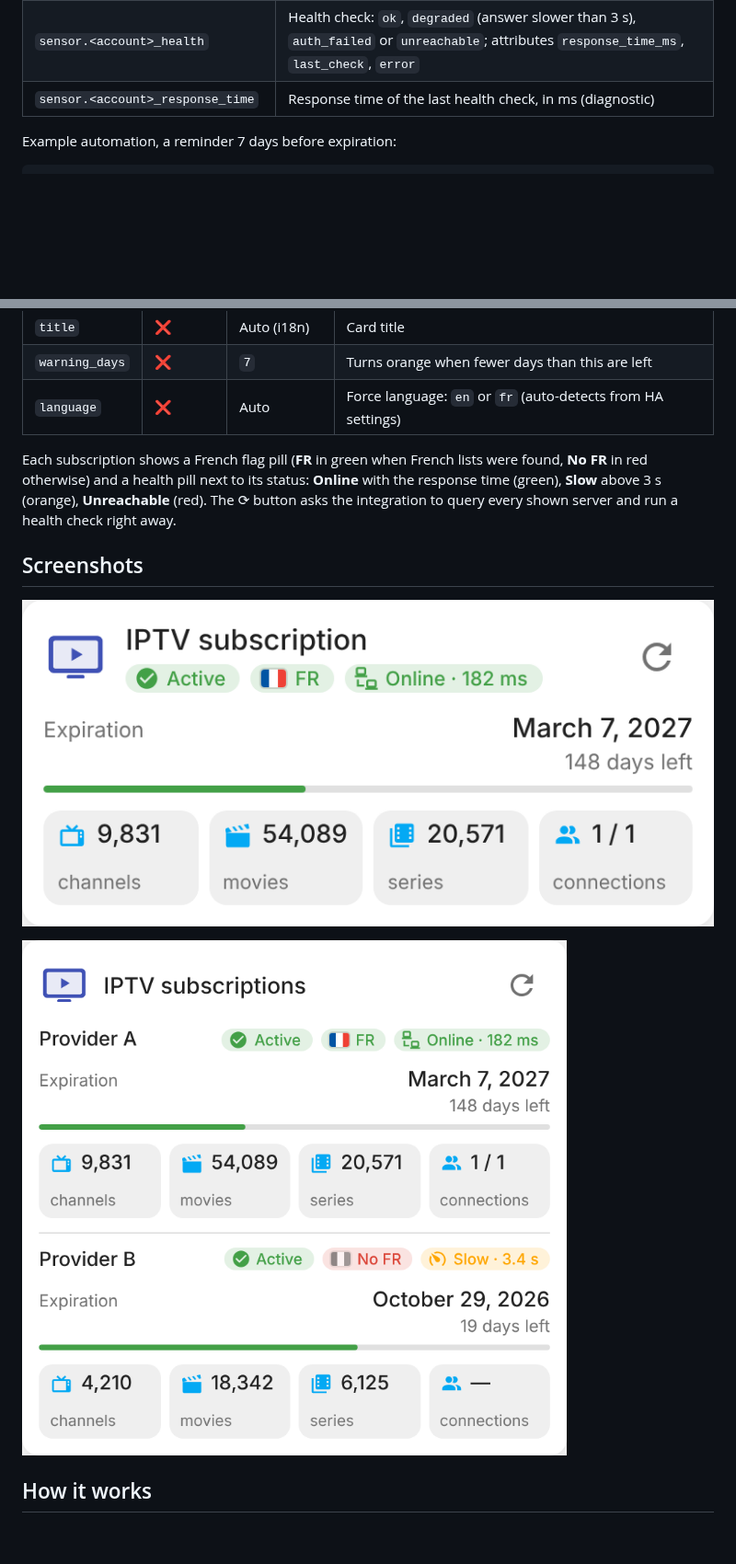
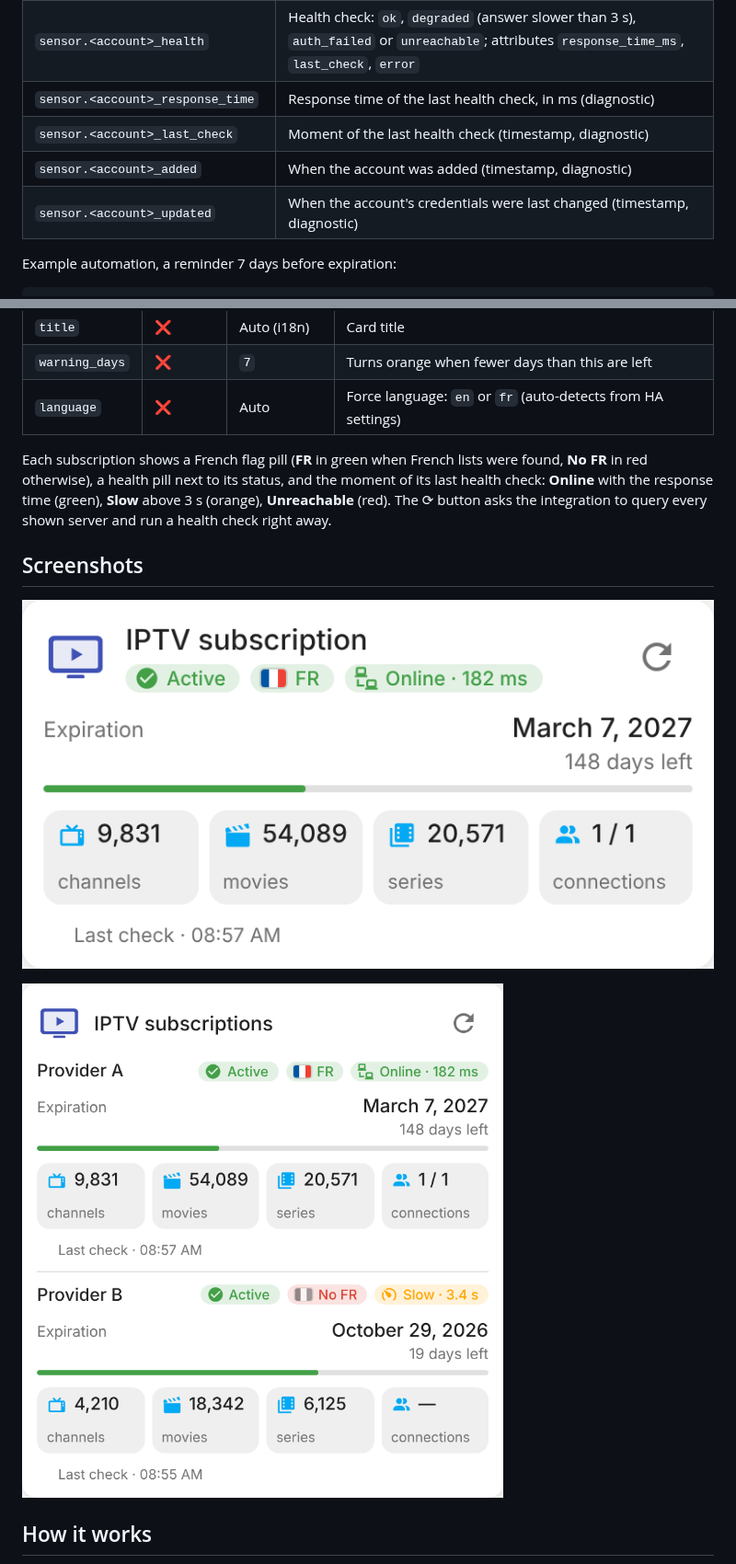
Before and after one commit to juju35/ha-iptv, a Markdown page: README.md, 2 parts joined by grey strips. Shown at 92% size. Rendered like a GitHub page; pictures changed too: screenshots/card-multi.png, screenshots/card.png; blank space fills up the shorter version.

```diff
--- a/README.md
+++ b/README.md
@@ -140,6 +140,9 @@ Each account is a device named after its **server** (the host of the URL, e.g. `
 | `binary_sensor.<account>_french_lists` | On when the provider has French categories (live, VOD or series); attributes `live`, `vod`, `series` (French category counts) and `examples` |
 | `sensor.<account>_health` | Health check: `ok`, `degraded` (answer slower than 3 s), `auth_failed` or `unreachable`; attributes `response_time_ms`, `last_check`, `error` |
 | `sensor.<account>_response_time` | Response time of the last health check, in ms (diagnostic) |
+| `sensor.<account>_last_check` | Moment of the last health check (timestamp, diagnostic) |
+| `sensor.<account>_added` | When the account was added (timestamp, diagnostic) |
+| `sensor.<account>_updated` | When the account's credentials were last changed (timestamp, diagnostic) |
 
 Example automation, a reminder 7 days before expiration:
 
@@ -181,7 +184,7 @@ devices:
 | `warning_days` | ❌ | `7` | Turns orange when fewer days than this are left |
 | `language` | ❌ | Auto | Force language: `en` or `fr` (auto-detects from HA settings) |
 
-Each subscription shows a French flag pill (**FR** in green when French lists were found, **No FR** in red otherwise) and a health pill next to its status: **Online** with the response time (green), **Slow** above 3 s (orange), **Unreachable** (red). The ⟳ button asks the integration to query every shown server and run a health check right away.
+Each subscription shows a French flag pill (**FR** in green when French lists were found, **No FR** in red otherwise), a health pill next to its status, and the moment of its last health check: **Online** with the response time (green), **Slow** above 3 s (orange), **Unreachable** (red). The ⟳ button asks the integration to query every shown server and run a health check right away.
 
 ## Screenshots
 
```
Also changed, not shown: CHANGELOG.md (+6 -0 lines), 9 other files.
